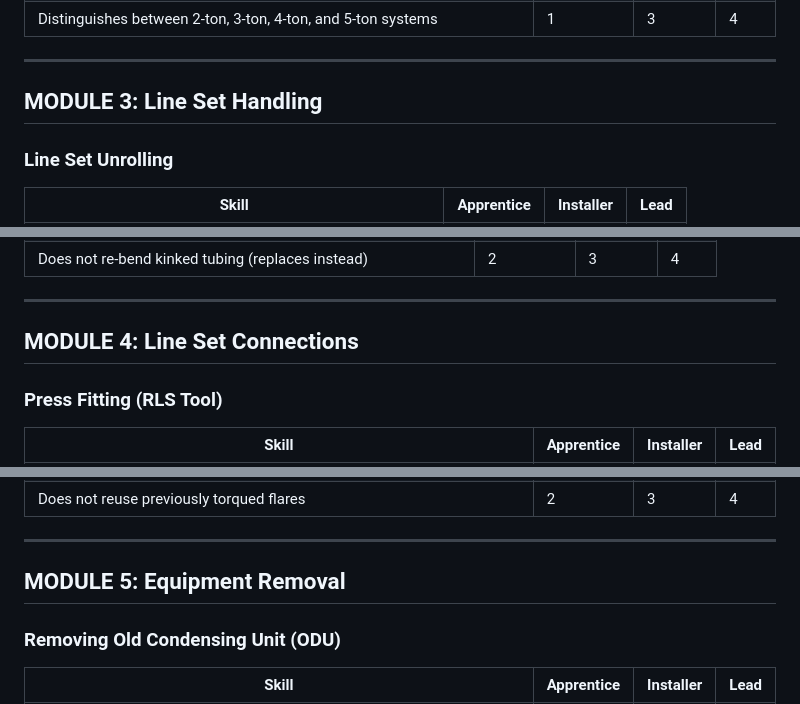
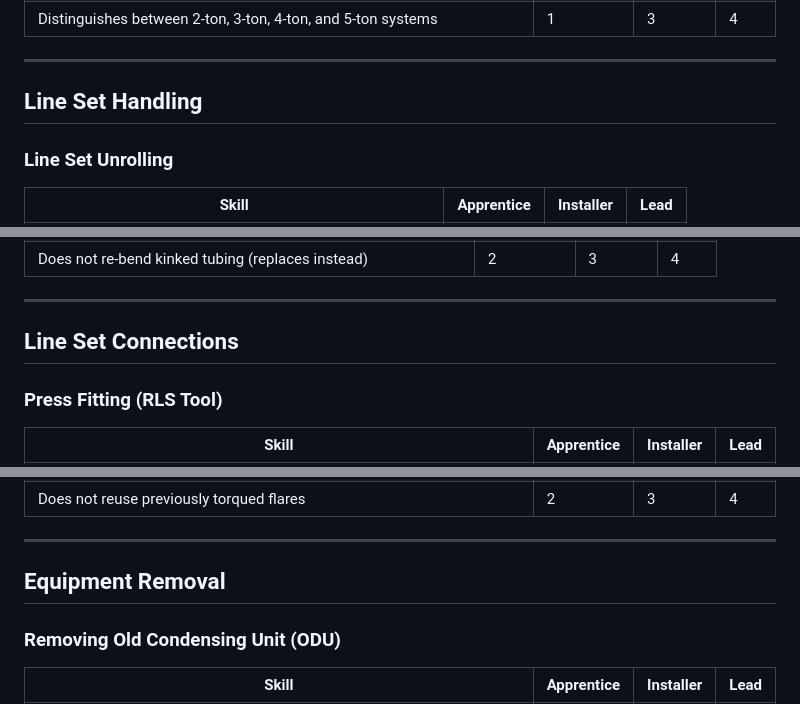
Before and after one commit to travismerrifield-cpu/installer-skill-rubric, a Markdown page: Installer_Skills_Matrix.md, 3 parts joined by grey strips. GitHub-like rendering.

```diff
--- a/Installer_Skills_Matrix.md
+++ b/Installer_Skills_Matrix.md
@@ -72,7 +72,7 @@
 
 ---
 
-## MODULE 3: Line Set Handling
+## Line Set Handling
 
 ### Line Set Unrolling
 
@@ -110,7 +110,7 @@
 
 ---
 
-## MODULE 4: Line Set Connections
+## Line Set Connections
 
 ### Press Fitting (RLS Tool)
 
@@ -148,7 +148,7 @@
 
 ---
 
-## MODULE 5: Equipment Removal
+## Equipment Removal
 
 ### Removing Old Condensing Unit (ODU)
 
```
Also changed, not shown: other parts of Installer_Skills_Matrix.md (+14 -14 lines).
